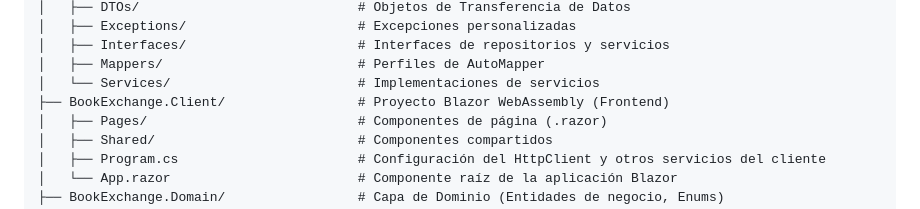
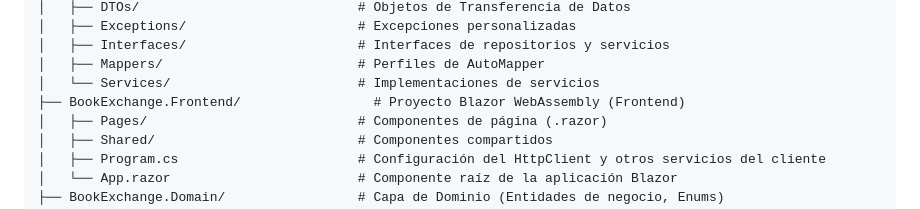
Before and after one commit to sebas-gith/BookExchange, a Markdown page: README.md, the part around the change. Rendered like a GitHub page.

```diff
--- a/README.md
+++ b/README.md
@@ -49,7 +49,7 @@ BookExchange/
 │   ├── Interfaces/                      # Interfaces de repositorios y servicios
 │   ├── Mappers/                         # Perfiles de AutoMapper
 │   └── Services/                        # Implementaciones de servicios
-├── BookExchange.Client/                 # Proyecto Blazor WebAssembly (Frontend)
+├── BookExchange.Frontend/                 # Proyecto Blazor WebAssembly (Frontend)
 │   ├── Pages/                           # Componentes de página (.razor)
 │   ├── Shared/                          # Componentes compartidos
 │   ├── Program.cs                       # Configuración del HttpClient y otros servicios del cliente
```
